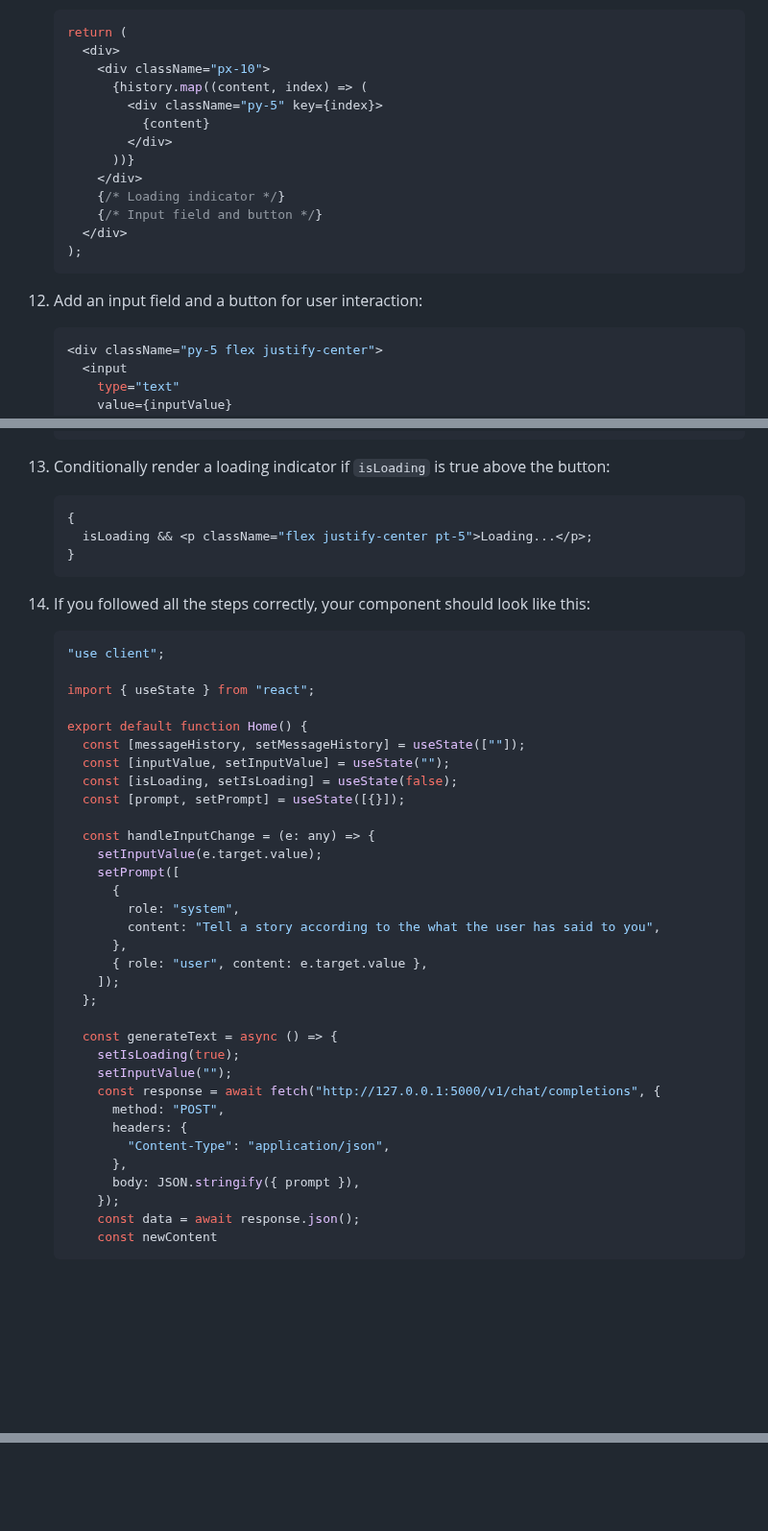
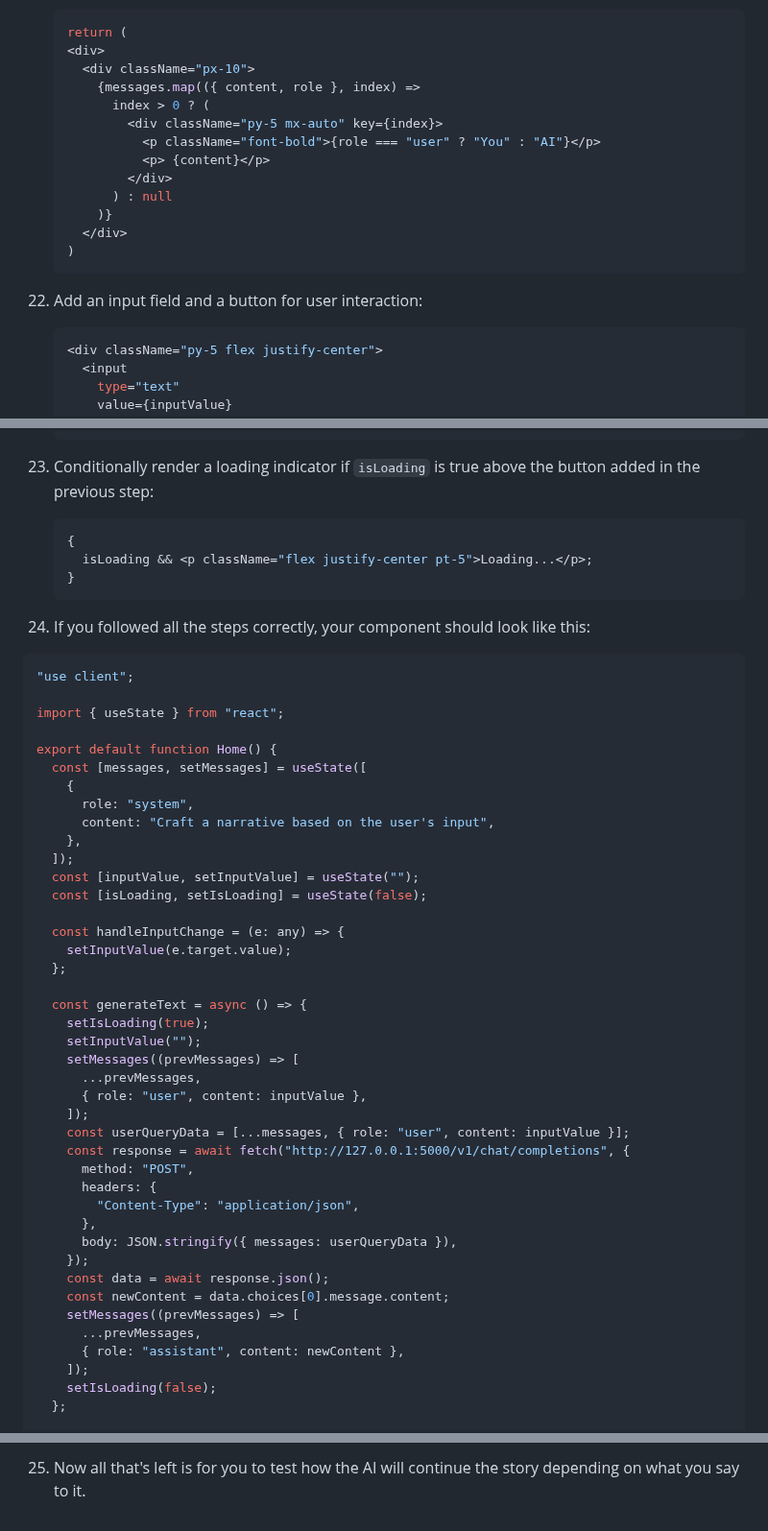
Before and after one commit to MatheusDaros/AI-Bootcamp, a Markdown page: Lesson-16/project/02-Chat-Page.md, 3 parts joined by grey strips. Shown at 96% size. Rendered like a GitHub page; blank space fills up the shorter version.

Commit message:
fix: update methods

````diff
--- a/Lesson-16/project/02-Chat-Page.md
+++ b/Lesson-16/project/02-Chat-Page.md
@@ -170,21 +172,21 @@
 
     ```javascript
     return (
-      <div>
-        <div className="px-10">
-          {history.map((content, index) => (
-            <div className="py-5" key={index}>
-              {content}
+    <div>
+      <div className="px-10">
+        {messages.map(({ content, role }, index) =>
+          index > 0 ? (
+            <div className="py-5 mx-auto" key={index}>
+              <p className="font-bold">{role === "user" ? "You" : "AI"}</p>
+              <p> {content}</p>
             </div>
-          ))}
-        </div>
-        {/* Loading indicator */}
-        {/* Input field and button */}
+          ) : null
+        )}
       </div>
-    );
+    )
     ```
 
-12. Add an input field and a button for user interaction:
+22. Add an input field and a button for user interaction:
 
     ```javascript
     <div className="py-5 flex justify-center">
@@ -205,7 +207,7 @@
     </div>
     ```
 
-13. Conditionally render a loading indicator if `isLoading` is true above the button:
+23. Conditionally render a loading indicator if `isLoading` is true above the button added in the previous step:
 
     ```javascript
     {
@@ -213,41 +215,48 @@
     }
     ```
 
-14. If you followed all the steps correctly, your component should look like this:
+24. If you followed all the steps correctly, your component should look like this:
 
-    ```javascript
-    "use client";
+```javascript
+"use client";
 
-    import { useState } from "react";
+import { useState } from "react";
 
-    export default function Home() {
-      const [messageHistory, setMessageHistory] = useState([""]);
-      const [inputValue, setInputValue] = useState("");
-      const [isLoading, setIsLoading] = useState(false);
-      const [prompt, setPrompt] = useState([{}]);
+export default function Home() {
+  const [messages, setMessages] = useState([
+    {
+      role: "system",
+      content: "Craft a narrative based on the user's input",
+    },
+  ]);
+  const [inputValue, setInputValue] = useState("");
+  const [isLoading, setIsLoading] = useState(false);
 
-      const handleInputChange = (e: any) => {
-        setInputValue(e.target.value);
-        setPrompt([
-          {
-            role: "system",
-            content: "Tell a story according to the what the user has said to you",
-          },
-          { role: "user", content: e.target.value },
-        ]);
-      };
+  const handleInputChange = (e: any) => {
+    setInputValue(e.target.value);
+  };
 
-      const generateText = async () => {
-        setIsLoading(true);
-        setInputValue("");
-        const response = await fetch("http://127.0.0.1:5000/v1/chat/completions", {
-          method: "POST",
-          headers: {
-            "Content-Type": "application/json",
-          },
-          body: JSON.stringify({ prompt }),
-        });
-        const data = await response.json();
-        const newContent
-    ```
+  const generateText = async () => {
+    setIsLoading(true);
+    setInputValue("");
+    setMessages((prevMessages) => [
+      ...prevMessages,
+      { role: "user", content: inputValue },
+    ]);
+    const userQueryData = [...messages, { role: "user", content: inputValue }];
+    const response = await fetch("http://127.0.0.1:5000/v1/chat/completions", {
+      method: "POST",
+      headers: {
+        "Content-Type": "application/json",
+      },
+      body: JSON.stringify({ messages: userQueryData }),
+    });
+    const data = await response.json();
+    const newContent = data.choices[0].message.content;
+    setMessages((prevMessages) => [
+      ...prevMessages,
+      { role: "assistant", content: newContent },
+    ]);
+    setIsLoading(false);
+  };
 
@@ -254,0 +297 @@
+25. Now all that's left is for you to test how the AI will continue the story depending on what you say to it.
````
Also changed, not shown: other parts of Lesson-16/project/02-Chat-Page.md (+101 -66 lines).
